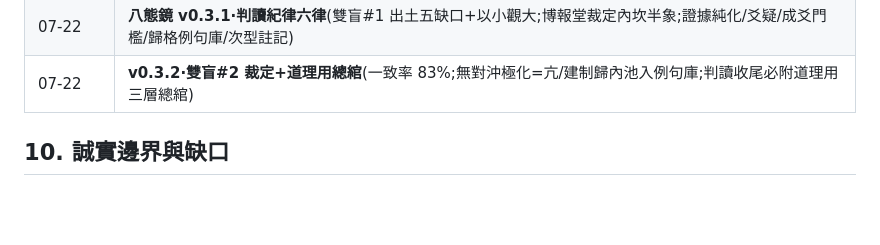
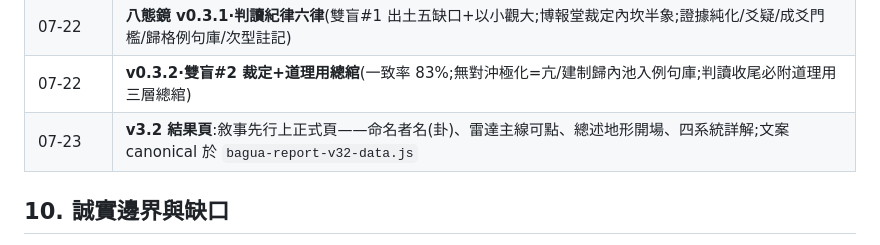
Before and after one commit to flow222git/jte-platform-2026, a Markdown page: octenso/COMPENDIUM.md, the part around the change. GitHub-like rendering; blank space fills up the shorter version.

Commit message:
docs: v3.2 正式頁完成,COMPENDIUM 與 spec 回填
Co-Authored-By: Claude Fable 5 <noreply@anthropic.com>

```diff
--- a/octenso/COMPENDIUM.md
+++ b/octenso/COMPENDIUM.md
@@ -310,6 +310,7 @@ COST_GIST(敘事用短語)另存 8 卦 × o/u,見 persona:1627-1636。
 | 07-21 | **八態鏡 v4·六爻判卦**(內外分池×64 卦;召喚對照閉環;雙假說印章;夬卦手演立案) |
 | 07-22 | **八態鏡 v0.3.1·判讀紀律六律**(雙盲#1 出土五缺口+以小觀大;博報堂裁定內坎半象;證據純化/爻疑/成爻門檻/歸格例句庫/次型註記) |
 | 07-22 | **v0.3.2·雙盲#2 裁定+道理用總綰**(一致率 83%;無對沖極化=亢/建制歸內池入例句庫;判讀收尾必附道理用三層總綰) |
+| 07-23 | **v3.2 結果頁**:敘事先行上正式頁——命名者名(卦)、雷達主線可點、總述地形開場、四系統詳解;文案 canonical 於 `bagua-report-v32-data.js` |
 
 ## 10. 誠實邊界與缺口
 
```
Also changed, not shown: 1 other file.
